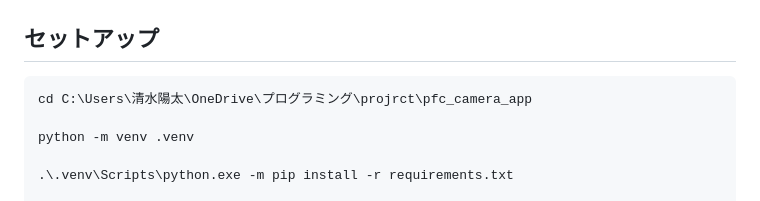
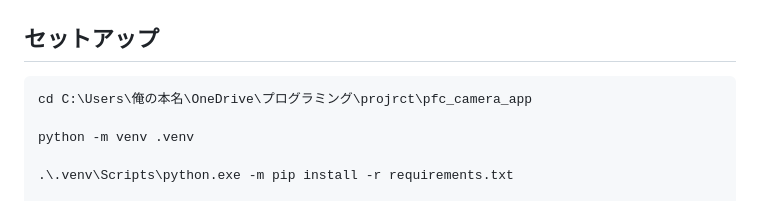
Before and after one commit to sunny19water-beep/Eatake, a Markdown page: README.md, the part around the change. Drawn GitHub-style.

Commit message:
微調整

````diff
--- a/README.md
+++ b/README.md
@@ -131,7 +131,7 @@ FastAPIやReactなど未経験技術も含まれていたため、
 ## セットアップ
 
 ```powershell
-cd C:\Users\清水陽太\OneDrive\プログラミング\projrct\pfc_camera_app
+cd C:\Users\俺の本名\OneDrive\プログラミング\projrct\pfc_camera_app
 
 python -m venv .venv
 
````
